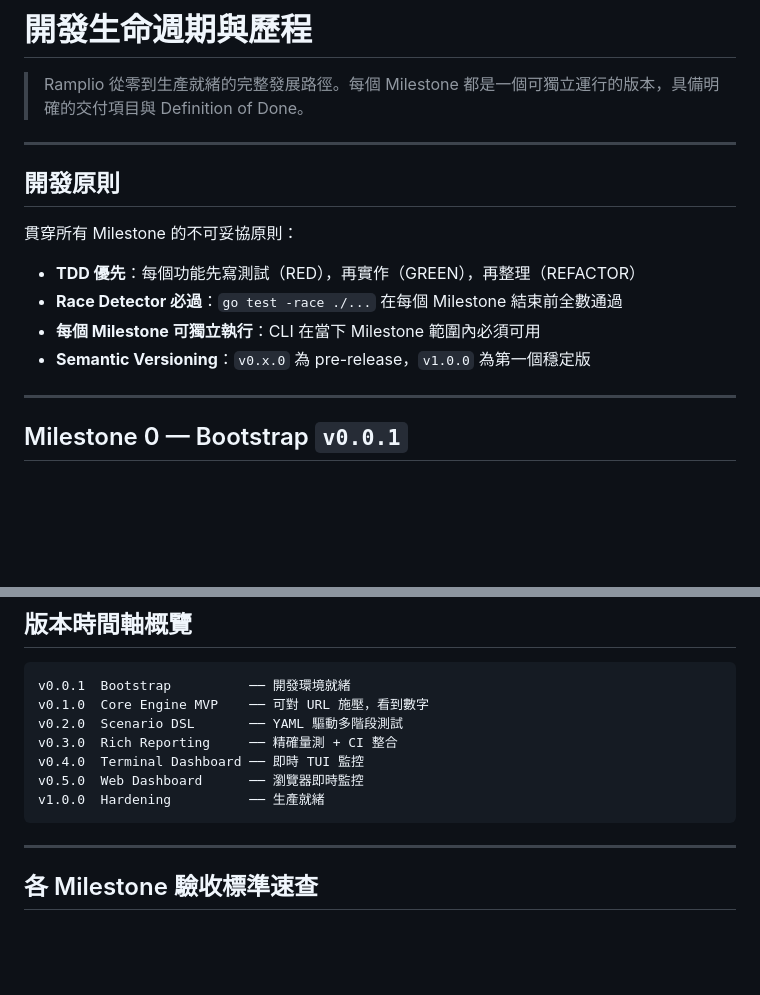
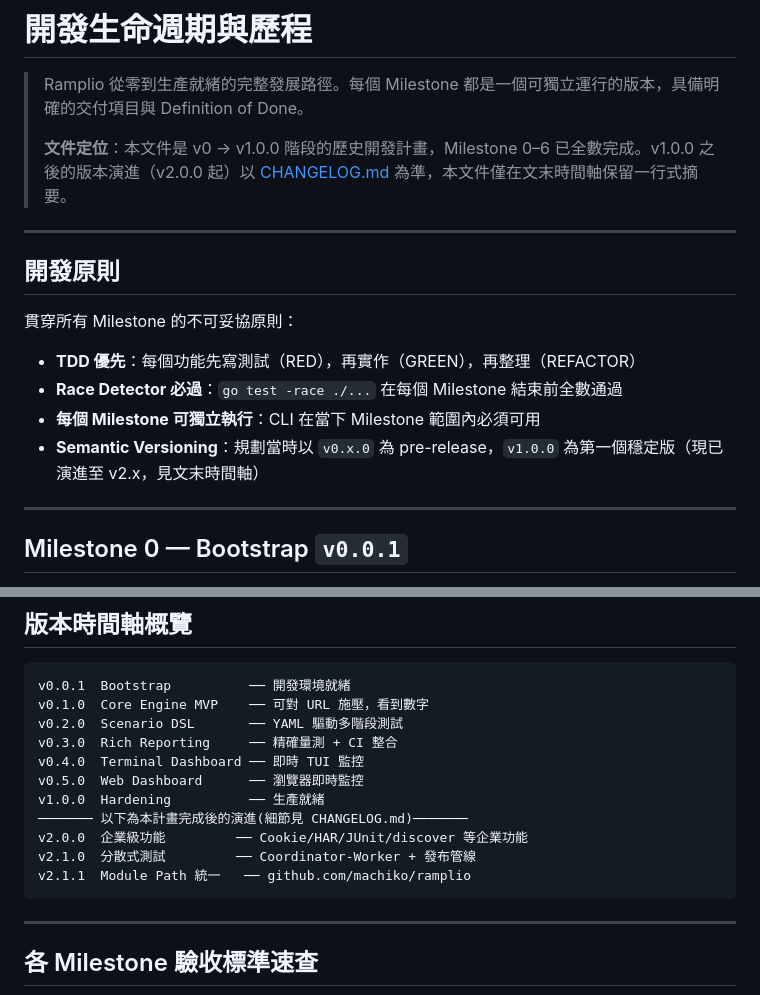
Before and after one commit to machiko/ramplio, a Markdown page: docs/roadmap.md, 2 parts joined by grey strips. Rendered like a GitHub page; blank space fills up the shorter version.

Commit message:
docs: 更新 roadmap 版本現況並標注歷史定位

````diff
--- a/docs/roadmap.md
+++ b/docs/roadmap.md
@@ -1,6 +1,8 @@
 # 開發生命週期與歷程
 
 > Ramplio 從零到生產就緒的完整發展路徑。每個 Milestone 都是一個可獨立運行的版本，具備明確的交付項目與 Definition of Done。
+>
+> **文件定位**：本文件是 v0 → v1.0.0 階段的歷史開發計畫，Milestone 0–6 已全數完成。v1.0.0 之後的版本演進（v2.0.0 起）以 [CHANGELOG.md](../CHANGELOG.md) 為準，本文件僅在文末時間軸保留一行式摘要。
 
 ---
 
@@ -11,7 +13,7 @@
 - **TDD 優先**：每個功能先寫測試（RED），再實作（GREEN），再整理（REFACTOR）
 - **Race Detector 必過**：`go test -race ./...` 在每個 Milestone 結束前全數通過
 - **每個 Milestone 可獨立執行**：CLI 在當下 Milestone 範圍內必須可用
-- **Semantic Versioning**：`v0.x.0` 為 pre-release，`v1.0.0` 為第一個穩定版
+- **Semantic Versioning**：規劃當時以 `v0.x.0` 為 pre-release，`v1.0.0` 為第一個穩定版（現已演進至 v2.x，見文末時間軸）
 
 ---
 
@@ -251,6 +253,10 @@ v0.3.0  Rich Reporting     ── 精確量測 + CI 整合
 v0.4.0  Terminal Dashboard ── 即時 TUI 監控
 v0.5.0  Web Dashboard      ── 瀏覽器即時監控
 v1.0.0  Hardening          ── 生產就緒
+─────── 以下為本計畫完成後的演進(細節見 CHANGELOG.md)───────
+v2.0.0  企業級功能         ── Cookie/HAR/JUnit/discover 等企業功能
+v2.1.0  分散式測試         ── Coordinator-Worker + 發布管線
+v2.1.1  Module Path 統一   ── github.com/machiko/ramplio
 ```
 
 ---
````
